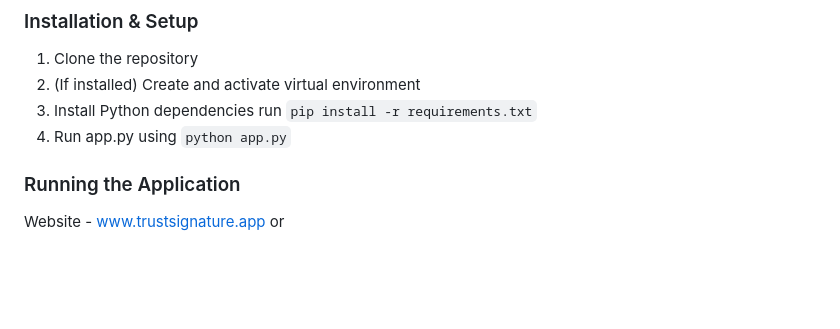
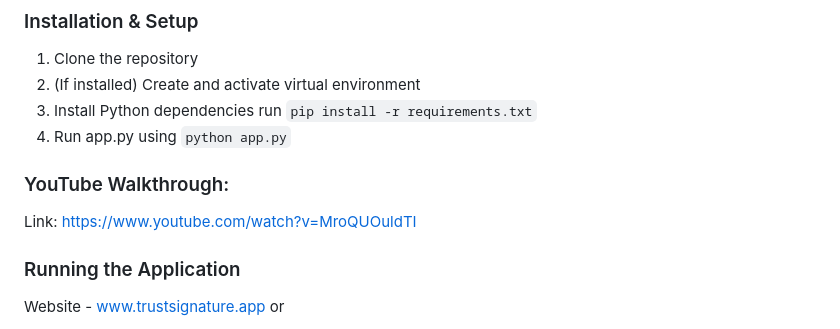
Before and after one commit to dibarra3/trust_signature, a Markdown page: README.md, the part around the change. Rendered like a GitHub page; blank space fills up the shorter version.

````diff
--- a/README.md
+++ b/README.md
@@ -19,6 +19,9 @@ To run the UI locally, you must:
 3. Install Python dependencies
    run ```pip install -r requirements.txt```
 4. Run app.py using ```python app.py```
+
+### YouTube Walkthrough:
+Link: https://www.youtube.com/watch?v=MroQUOuldTI
 
 ### Running the Application
 Website - www.trustsignature.app
````
